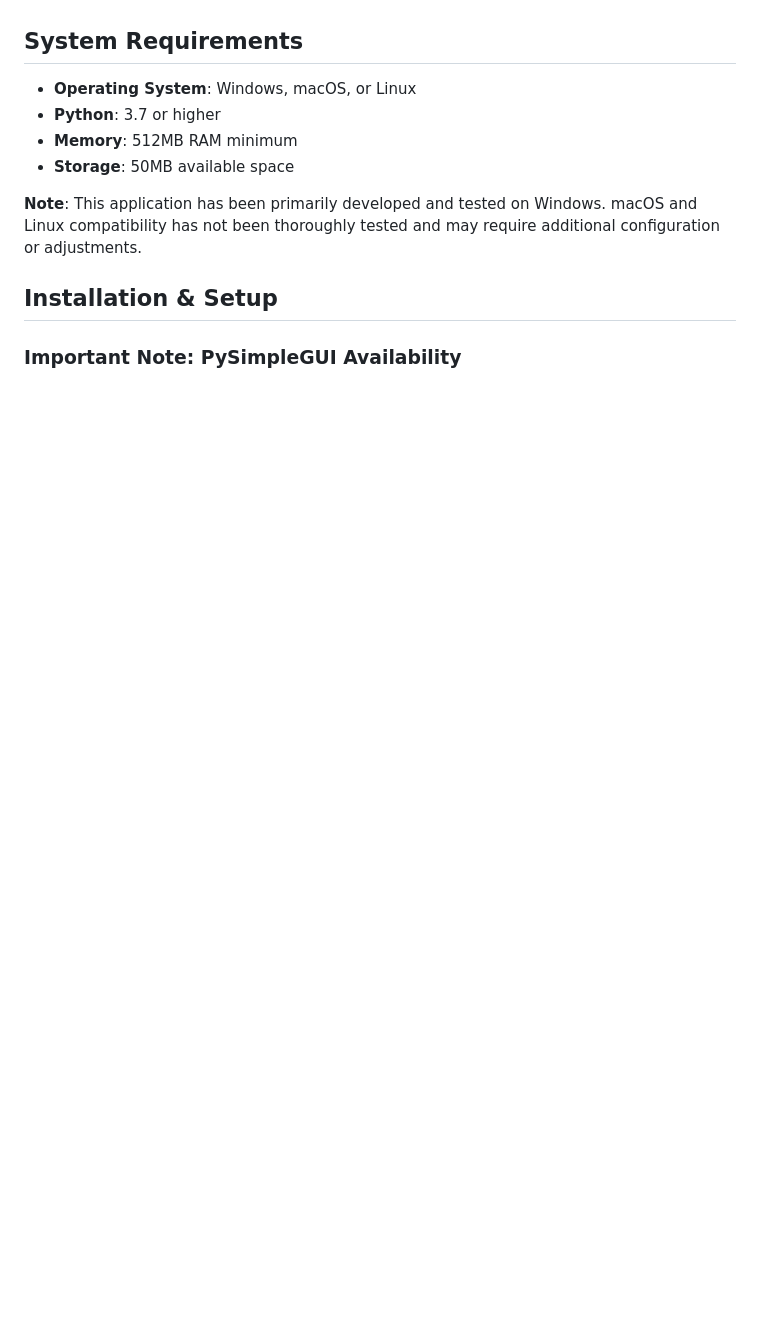
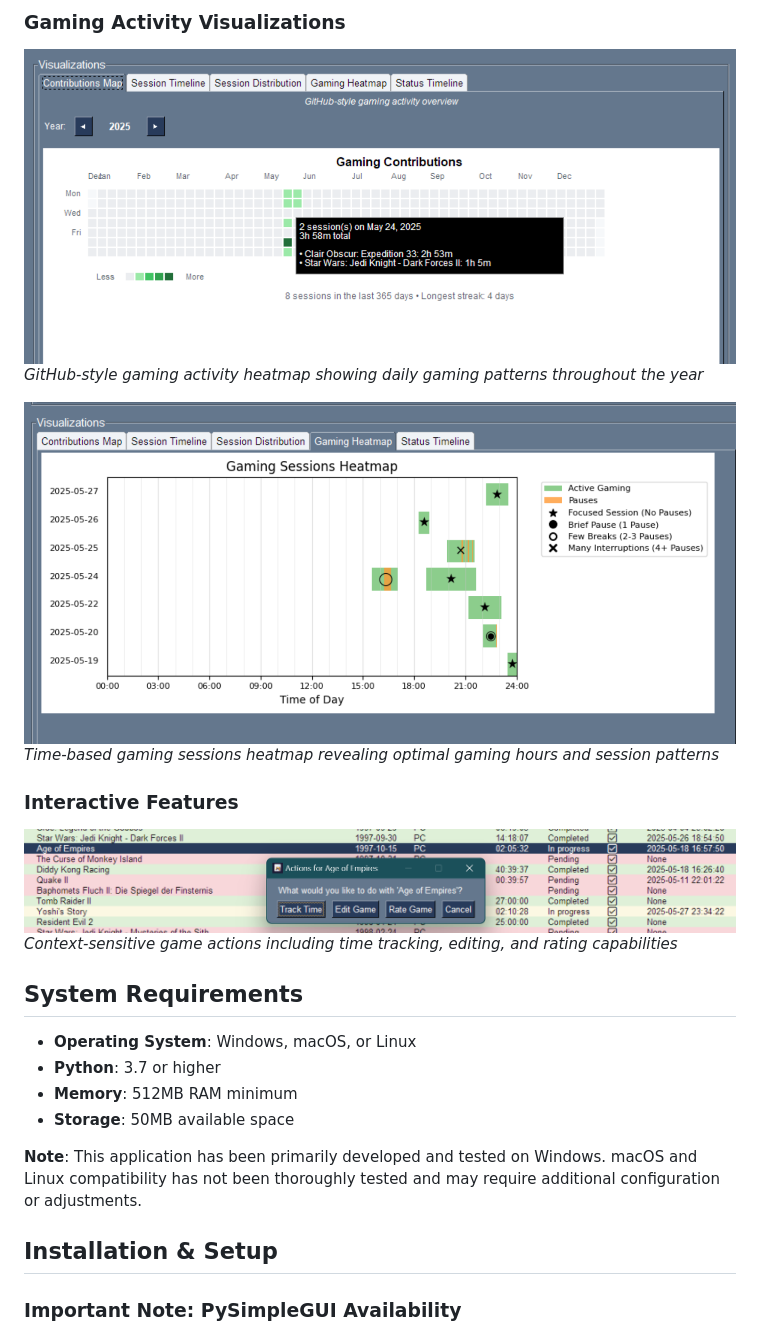
Before and after one commit to DrNefarius/GameTracker, a Markdown page: README.md, the part around the change printed below. GitHub-like rendering; pictures changed too: screenshot-actions.png (added), screenshot-contributions.png (added), screenshot-heatmap.png (added); blank space fills up the shorter version.

Commit message:
added some screenshots to the readme

```diff
--- a/README.md
+++ b/README.md
@@ -43,3 +58,13 @@ GamesList Manager is a comprehensive desktop application for managing your video
+### Gaming Activity Visualizations
+![Contributions Map](screenshot-contributions.png)
+*GitHub-style gaming activity heatmap showing daily gaming patterns throughout the year*
+
+![Gaming Heatmap](screenshot-heatmap.png)
+*Time-based gaming sessions heatmap revealing optimal gaming hours and session patterns*
+
+### Interactive Features
+![Game Actions](screenshot-actions.png)
+*Context-sensitive game actions including time tracking, editing, and rating capabilities*
 
 ## System Requirements
 
```
Also changed, not shown: other parts of README.md (+15 -0 lines), screenshot-games-list.png (added), screenshot-statistics.png (added), screenshot-summary.png (added).
